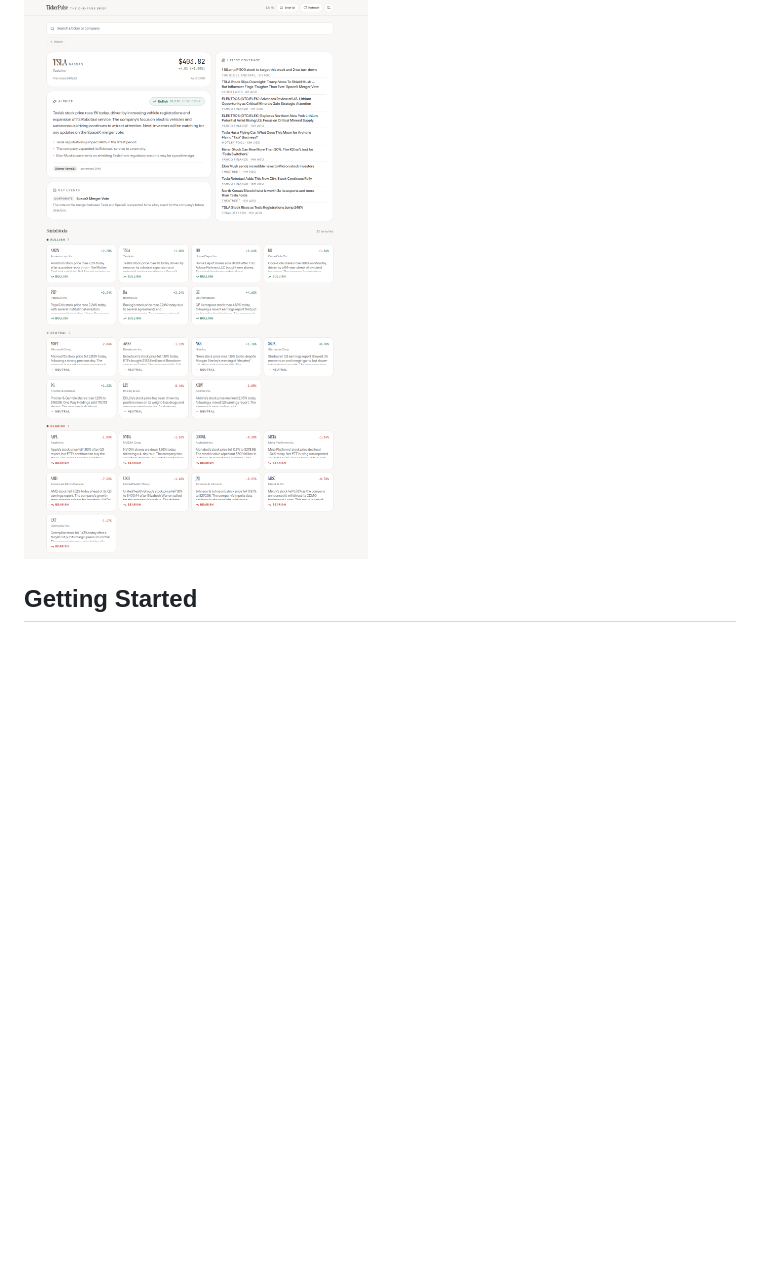
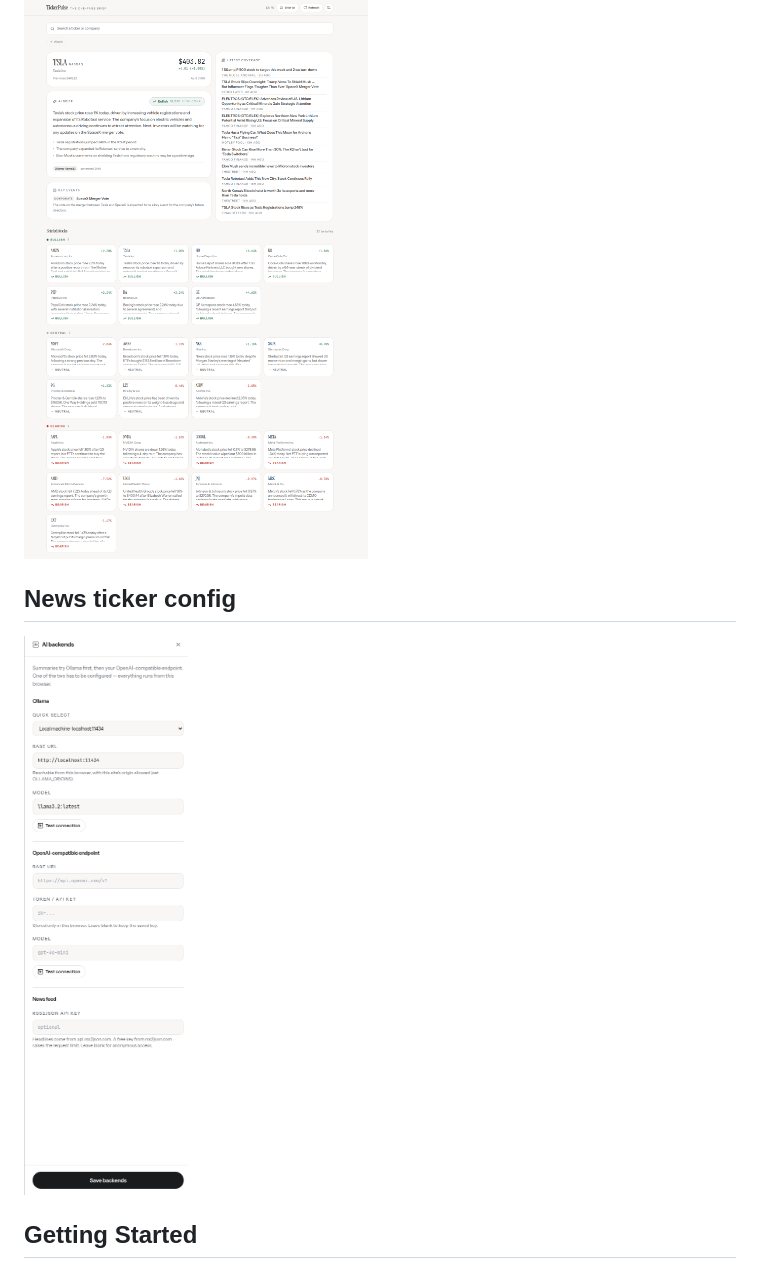
Before and after one commit to santenova/ticker, a Markdown page: README.md, the part around one of its changes. Rendered like a GitHub page; pictures changed too: screenshot-config.png (added); blank space fills up the shorter version.

Commit message:
more documentation in readme configs

```diff
--- a/README.md
+++ b/README.md
@@ -4,5 +4,10 @@ A news ticker application
 
 ![ticker application screenshot](screenshot.png)
+
+
+## News ticker config
+
+![ticker config screenshot](screenshot-config.png)
 
 
 ## Getting Started
```
Also changed, not shown: other parts of README.md (+1 -1 lines).
